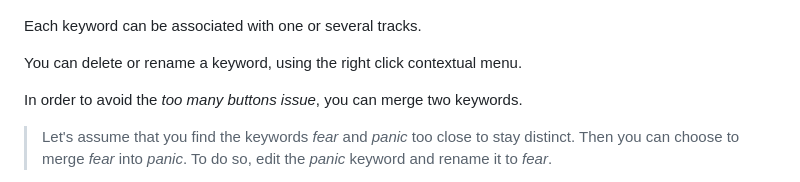
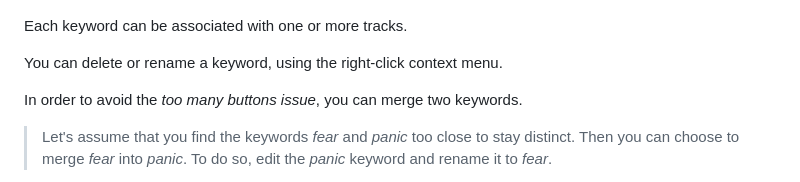
Before and after one commit to fournip1/JPAFBOARD, a Markdown page: README.md, the part around the change printed below. Drawn GitHub-style.

```diff
--- a/README.md
+++ b/README.md
@@ -70,9 +70,9 @@ When you click on *Refresh*, the PAF board scans the music directory and udpates
 
 ![](/screenshots/buttons.png)
 
-Each keyword can be associated with one or several tracks.
+Each keyword can be associated with one or more tracks.
 
-You can delete or rename a keyword, using the right click contextual menu.
+You can delete or rename a keyword, using the right-click context menu.
 
 In order to avoid the *too many buttons issue*, you can merge two keywords.
 
```
Also changed, not shown: other parts of README.md (+19 -19 lines).
